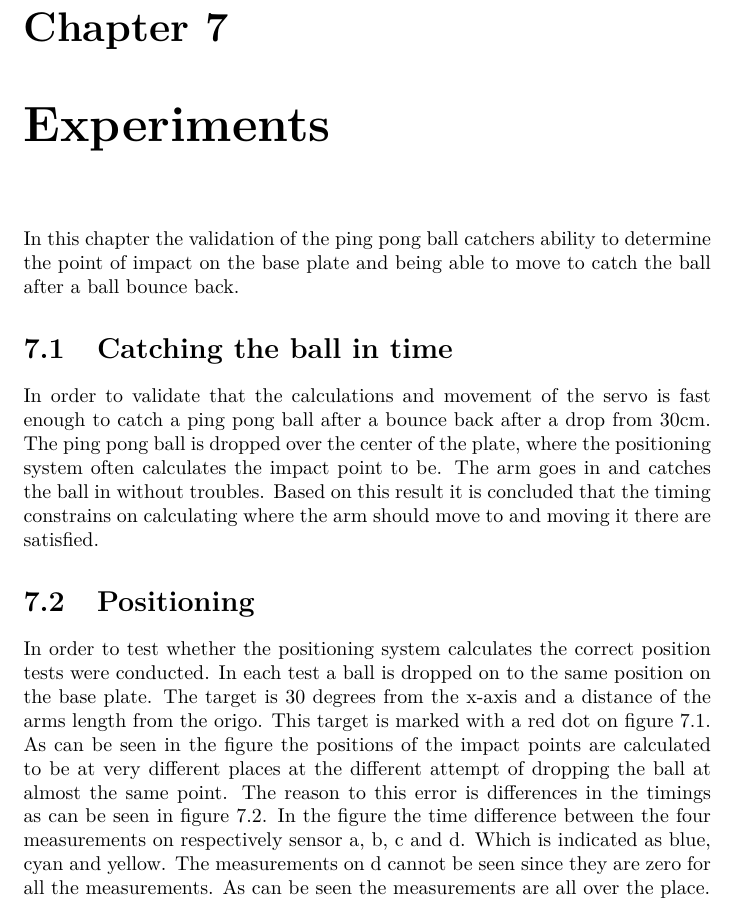
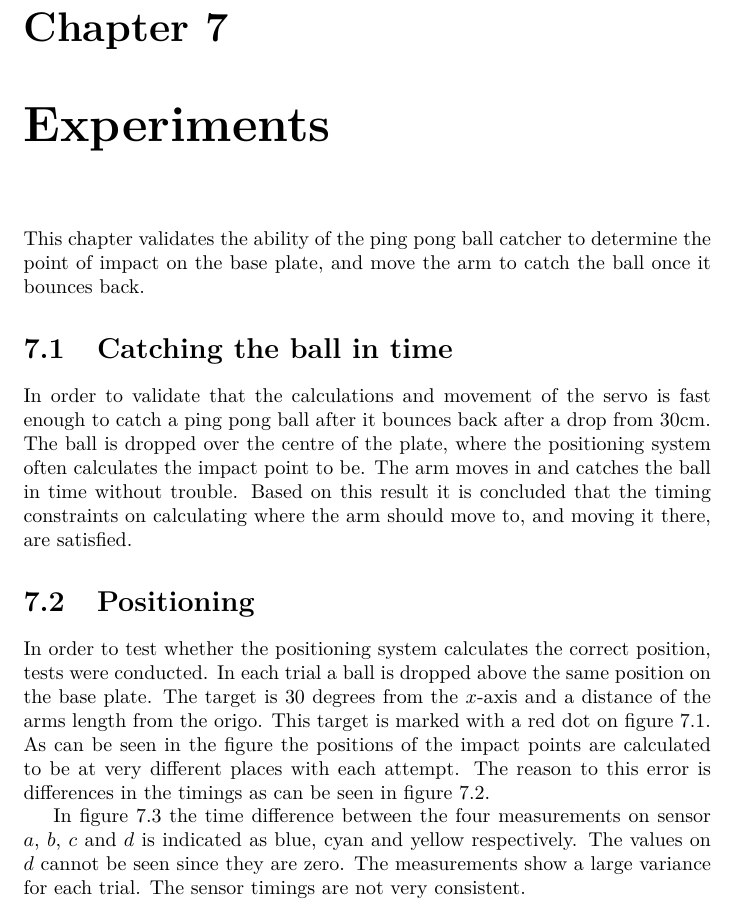
Before and after one commit to ppballcatcher/report, a LaTeX thesis (report.tex, which reads chapters/experiments/experiments.tex): part of page 22 of 39, cut so that both start at the same text. Compiled offline with pdfLaTeX.

Commit message:
Experiments corrections

```diff
--- a/chapters/experiments/experiments.tex
+++ b/chapters/experiments/experiments.tex
@@ -1,20 +1,31 @@
+%!TEX root = ../../report.tex
 \chapter{Experiments} % (fold)
 \label{chap:experiments}
-In this chapter the validation of the ping pong ball catchers ability to determine the point of impact on the base plate and being able to move to catch the ball after a ball bounce back.
+This chapter validates the ability of the ping pong ball catcher to determine the point of impact on the base plate, and move the arm to catch the ball once it bounces back.
+
 \section{Catching the ball in time}
-In order to validate that the calculations and movement of the servo is fast enough to catch a ping pong ball after a bounce back after a drop from $30\si{\centi\meter}$. The ping pong ball is dropped over the center of the plate, where the positioning system often calculates the impact point to be. The arm goes in and catches the ball in without troubles.
-Based on this result it is concluded that the timing constrains on calculating where the arm should move to and moving it there are satisfied.
+In order to validate that the calculations and movement of the servo is fast enough to catch a ping pong ball after it bounces back after a drop from $30\si{\centi\meter}$.
+The ball is dropped over the centre of the plate, where the positioning system often calculates the impact point to be.
+The arm moves in and catches the ball in time without trouble.
+Based on this result it is concluded that the timing constraints on calculating where the arm should move to, and moving it there, are satisfied.
+
 \section{Positioning}
-In order to test whether the positioning system calculates the correct position tests were conducted.
-In each test a ball is dropped on to the same position on the base plate. The target is 30 degrees from the x-axis and a distance of the arms length from the origo. This target is marked with a red dot on figure \ref{fig:testRes30deg}.
-As can be seen in the figure the positions of the impact points are calculated to be at very different places at the different attempt of dropping the ball at almost the same point.
+In order to test whether the positioning system calculates the correct position, tests were conducted.
+In each trial a ball is dropped above the same position on the base plate.
+The target is 30 degrees from the $x$-axis and a distance of the arms length from the origo.
+This target is marked with a red dot on figure \ref{fig:testRes30deg}.
+As can be seen in the figure the positions of the impact points are calculated to be at very different places with each attempt.
 \begin{figure}[htb]
 	\centering
 	\includegraphics[width=.8\textwidth]{figures/testRes30deg.pdf}
 	\caption{Estimated impact positions based as a result of dropping a ball on to the same target multiple times.}
 	\label{fig:testRes30deg}
 \end{figure}
-The reason to this error is differences in the timings as can be seen in figure \ref{fig:clockCycles30deg}. In the figure the time difference between the four measurements on respectively sensor a, b, c and d. Which is indicated as blue, cyan and yellow. The measurements on d cannot be seen since they are zero for all the measurements. As can be seen the measurements are all over the place.
+The reason to this error is differences in the timings as can be seen in figure \ref{fig:clockCycles30deg}.
+
+In figure \ref{fig:timingPlot} the time difference between the four measurements on sensor $a$, $b$, $c$ and $d$ is indicated as blue, cyan and yellow respectively.
+The values on $d$ cannot be seen since they are zero.
+The measurements show a large variance for each trial. The sensor timings are not very consistent.
 
 \begin{figure}[htb]
 	\centering
```
